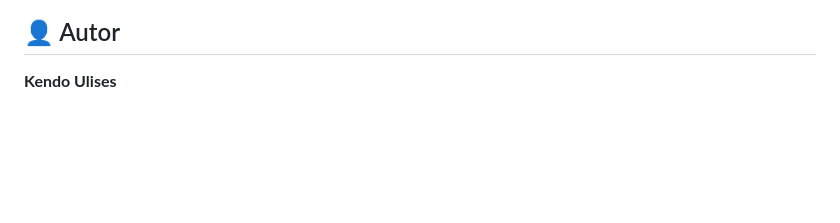
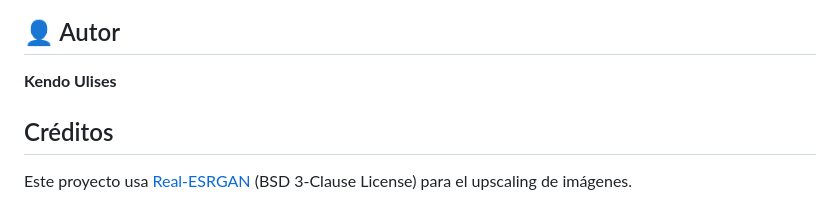
Before and after one commit to kendoulises05-svg/xmb-icon-studio, a Markdown page: README.md, the part around the change. GitHub-like rendering; blank space fills up the shorter version.

Commit message:
Add credits section for Real-ESRGAN usage

```diff
--- a/README.md
+++ b/README.md
@@ -135,3 +135,6 @@ Este proyecto está bajo la licencia **MIT**. Consulta el archivo `LICENSE` para
 ## 👤 Autor
 
 **Kendo Ulises**
+
+## Créditos
+Este proyecto usa [Real-ESRGAN](https://github.com/xinntao/Real-ESRGAN) (BSD 3-Clause License) para el upscaling de imágenes.
```
